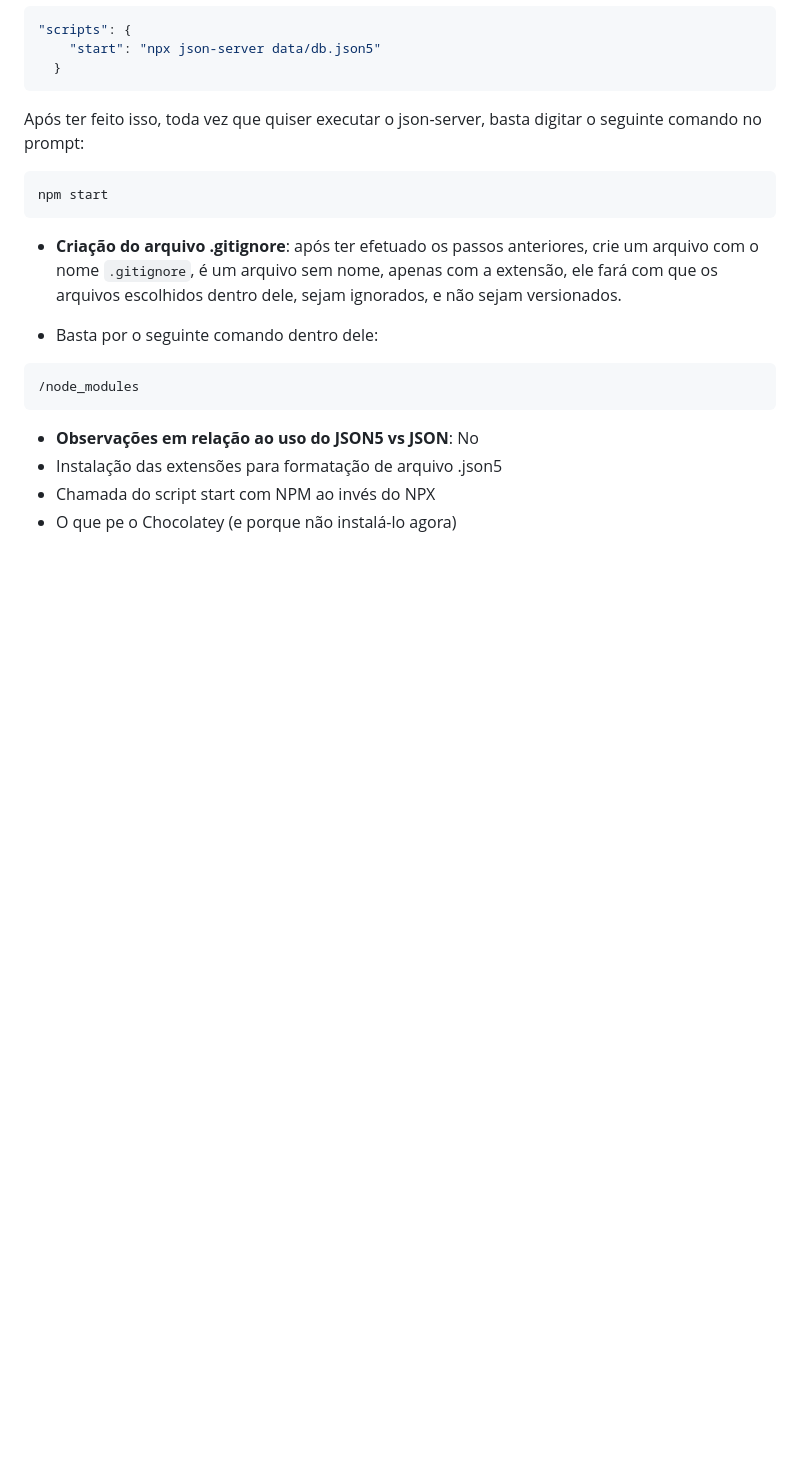
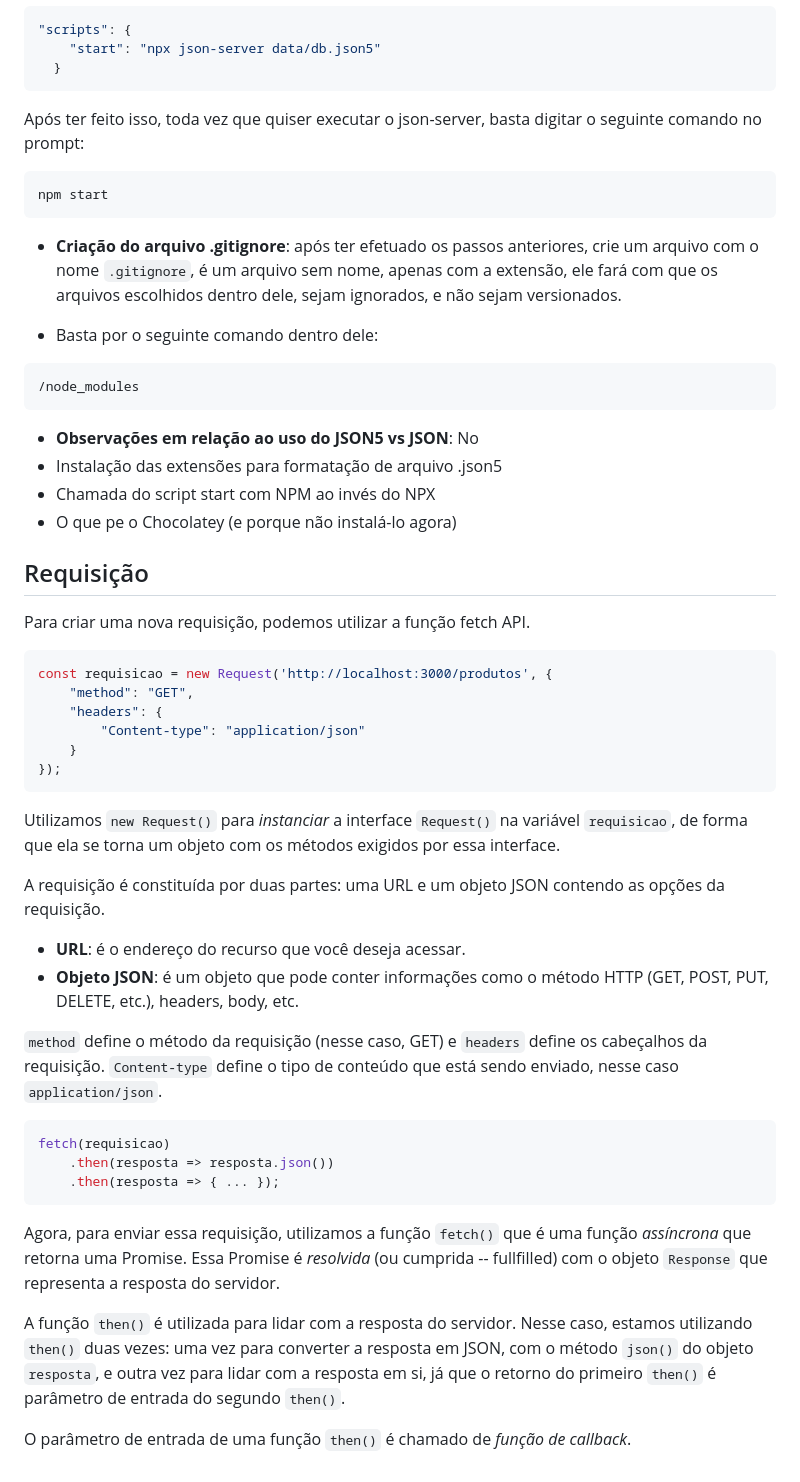
Before and after one commit to guilhermeaalves/consumo-APIs, a Markdown page: README.md, the part around the change. Drawn GitHub-style; blank space fills up the shorter version.

Commit message:
docs: documentando fetch API

```diff
--- a/README.md
+++ b/README.md
@@ -102,3 +102,36 @@ npm start
 - Instalação das extensões para formatação de arquivo .json5
 - Chamada do script start com NPM ao invés do NPX
 - O que pe o Chocolatey (e porque não instalá-lo agora)
+
+## Requisição
+
+Para criar uma nova requisição, podemos utilizar a função fetch API.
+
+~~~js
+const requisicao = new Request('http://localhost:3000/produtos', {
+    "method": "GET",
+    "headers": {
+        "Content-type": "application/json"
+    }
+});
+~~~
+
+Utilizamos `new Request()` para _instanciar_ a interface `Request()` na variável `requisicao`, de forma que ela se torna um objeto com os métodos exigidos por essa interface.
+
+A requisição é constituída por duas partes: uma URL e um objeto JSON contendo as opções da requisição.
+- **URL**: é o endereço do recurso que você deseja acessar.
+- **Objeto JSON**: é um objeto que pode conter informações como o método HTTP (GET, POST, PUT, DELETE, etc.), headers, body, etc.
+
+`method` define o método da requisição (nesse caso, GET) e `headers` define os cabeçalhos da requisição. `Content-type` define o tipo de conteúdo que está sendo enviado, nesse caso `application/json`.
+
+~~~js
+fetch(requisicao)
+    .then(resposta => resposta.json())
+    .then(resposta => { ... });
+~~~
+
+Agora, para enviar essa requisição, utilizamos a função `fetch()` que é uma função _assíncrona_ que retorna uma Promise. Essa Promise é _resolvida_ (ou cumprida -- fullfilled) com o objeto `Response` que representa a resposta do servidor.
+
+A função `then()` é utilizada para lidar com a resposta do servidor. Nesse caso, estamos utilizando `then()` duas vezes: uma vez para converter a resposta em JSON, com o método `json()` do objeto `resposta`, e outra vez para lidar com a resposta em si, já que o retorno do primeiro `then()` é parâmetro de entrada do segundo `then()`.
+
+O parâmetro de entrada de uma função `then()` é chamado de _função de callback_.
```
